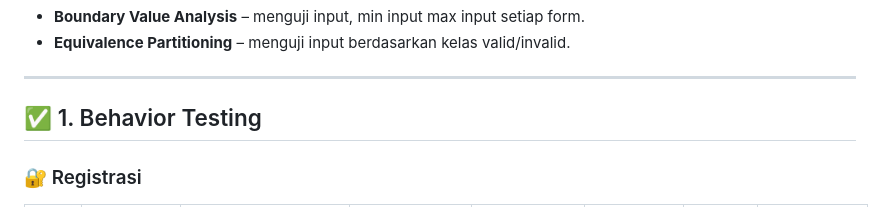
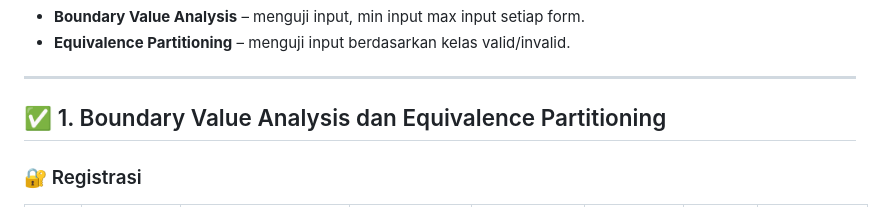
Before and after one commit to Aryaloop/WhiteBox-GreyBox-BlackBox-Testing, a Markdown page: BlackBox/Boundary Value Analysis dan Equivalence Partitioni/Readme.md, the part around the change. Rendered like a GitHub page.

```diff
--- a/BlackBox/Boundary Value Analysis dan Equivalence Partitioni/Readme.md
+++ b/BlackBox/Boundary Value Analysis dan Equivalence Partitioni/Readme.md
@@ -5,7 +5,7 @@ Dokumentasi ini berisi pengujian terhadap fitur-fitur utama sistem, terdiri dari
 
 ---
 
-## ✅ 1. Behavior Testing
+## ✅ 1. Boundary Value Analysis dan Equivalence Partitioning
 
 ### 🔐 Registrasi
 
```
